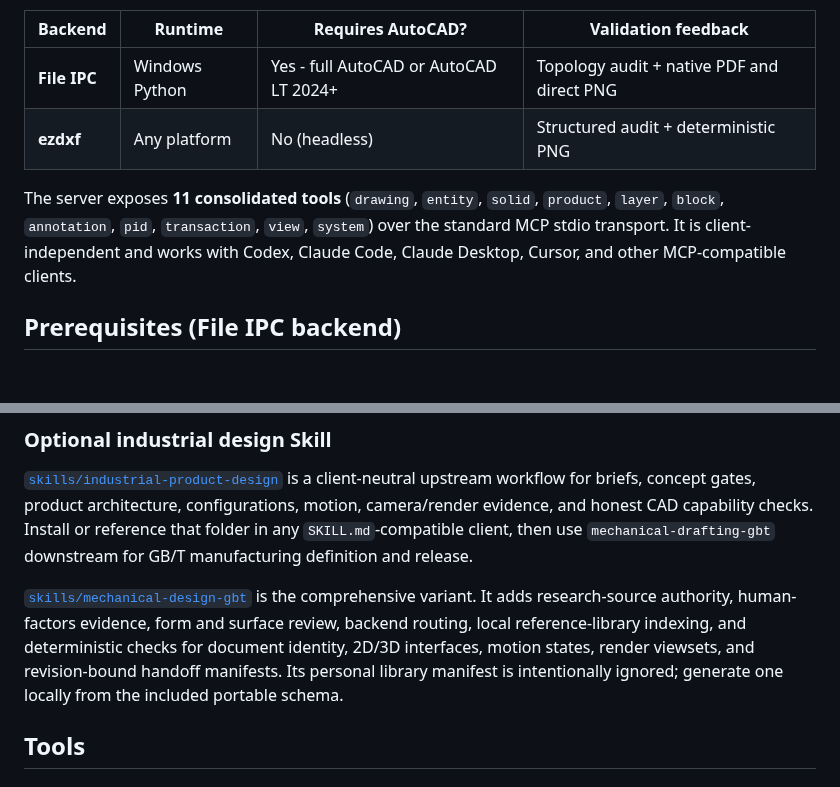
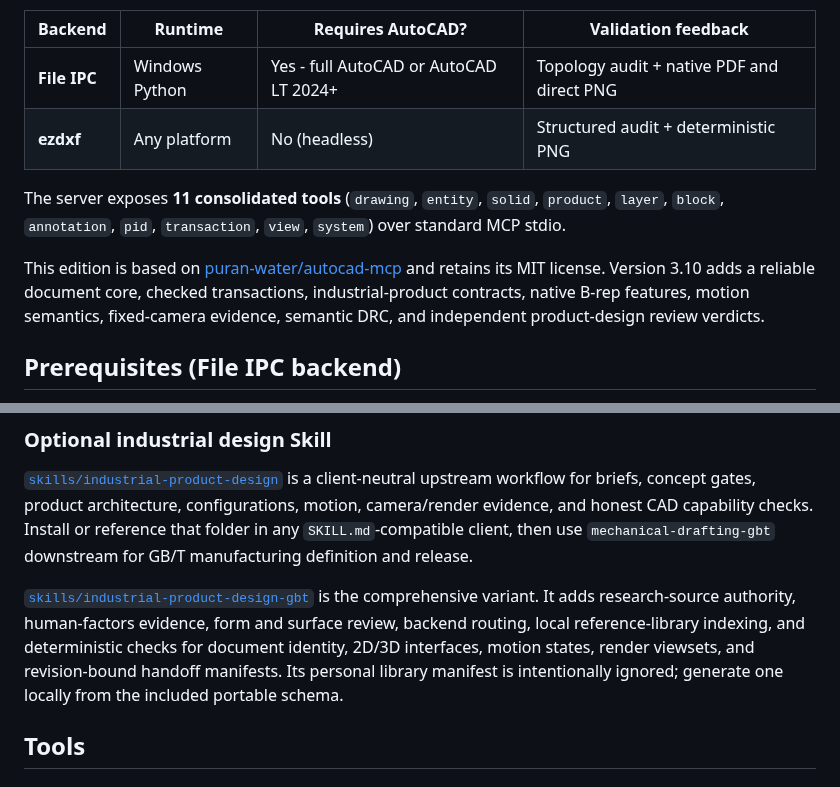
Before and after one commit to beiming183-cloud/AutoCAD-MCP, a Markdown page: README.md, 2 parts joined by grey strips. GitHub-like rendering; blank space fills up the shorter version.

```diff
--- a/README.md
+++ b/README.md
@@ -15,7 +42,9 @@ Two backends, one API:
 | **File IPC** | Windows Python | Yes - full AutoCAD or AutoCAD LT 2024+ | Topology audit + native PDF and direct PNG |
 | **ezdxf** | Any platform | No (headless) | Structured audit + deterministic PNG |
 
-The server exposes **11 consolidated tools** (`drawing`, `entity`, `solid`, `product`, `layer`, `block`, `annotation`, `pid`, `transaction`, `view`, `system`) over the standard MCP stdio transport. It is client-independent and works with Codex, Claude Code, Claude Desktop, Cursor, and other MCP-compatible clients.
+The server exposes **11 consolidated tools** (`drawing`, `entity`, `solid`, `product`, `layer`, `block`, `annotation`, `pid`, `transaction`, `view`, `system`) over standard MCP stdio.
+
+This edition is based on [puran-water/autocad-mcp](https://github.com/puran-water/autocad-mcp) and retains its MIT license. Version 3.10 adds a reliable document core, checked transactions, industrial-product contracts, native B-rep features, motion semantics, fixed-camera evidence, semantic DRC, and independent product-design review verdicts.
 
 ## Prerequisites (File IPC backend)
 
@@ -126,7 +155,7 @@ You should see `backend: "file_ipc"` if AutoCAD is running, or `backend: "ezdxf"
 
 [`skills/industrial-product-design`](skills/industrial-product-design/SKILL.md) is a client-neutral upstream workflow for briefs, concept gates, product architecture, configurations, motion, camera/render evidence, and honest CAD capability checks. Install or reference that folder in any `SKILL.md`-compatible client, then use `mechanical-drafting-gbt` downstream for GB/T manufacturing definition and release.
 
-[`skills/mechanical-design-gbt`](skills/mechanical-design-gbt/SKILL.md) is the comprehensive variant. It adds research-source authority, human-factors evidence, form and surface review, backend routing, local reference-library indexing, and deterministic checks for document identity, 2D/3D interfaces, motion states, render viewsets, and revision-bound handoff manifests. Its personal library manifest is intentionally ignored; generate one locally from the included portable schema.
+[`skills/industrial-product-design-gbt`](skills/industrial-product-design-gbt/SKILL.md) is the comprehensive variant. It adds research-source authority, human-factors evidence, form and surface review, backend routing, local reference-library indexing, and deterministic checks for document identity, 2D/3D interfaces, motion states, render viewsets, and revision-bound handoff manifests. Its personal library manifest is intentionally ignored; generate one locally from the included portable schema.
 
 ## Tools
 
```
Also changed, not shown: other parts of README.md (+33 -6 lines), .github/PULL_REQUEST_TEMPLATE.md (added, +15 -0 lines), CODE_OF_CONDUCT.md (added, +15 -0 lines), CONTRIBUTING.md (added, +42 -0 lines), README.zh-CN.md (added, +151 -0 lines), SECURITY.md (added, +28 -0 lines), docs/ROADMAP.md (added, +29 -0 lines), docs/assets/autocad-mcp-showcase.png (added), 9 other files.
